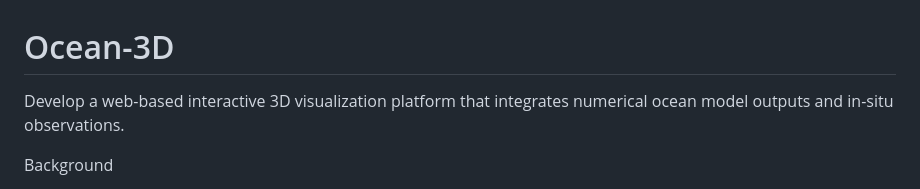
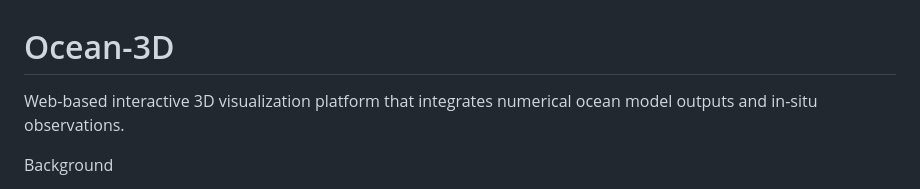
Before and after one commit to Manohar-zap/Ocean-3D, a Markdown page: README.md, the part around the change. Drawn GitHub-style.

```diff
--- a/README.md
+++ b/README.md
@@ -1,5 +1,5 @@
 # Ocean-3D
-Develop a web-based interactive 3D visualization platform that integrates numerical ocean model outputs and in-situ observations.
+Web-based interactive 3D visualization platform that integrates numerical ocean model outputs and in-situ observations.
 
 Background
 
```
